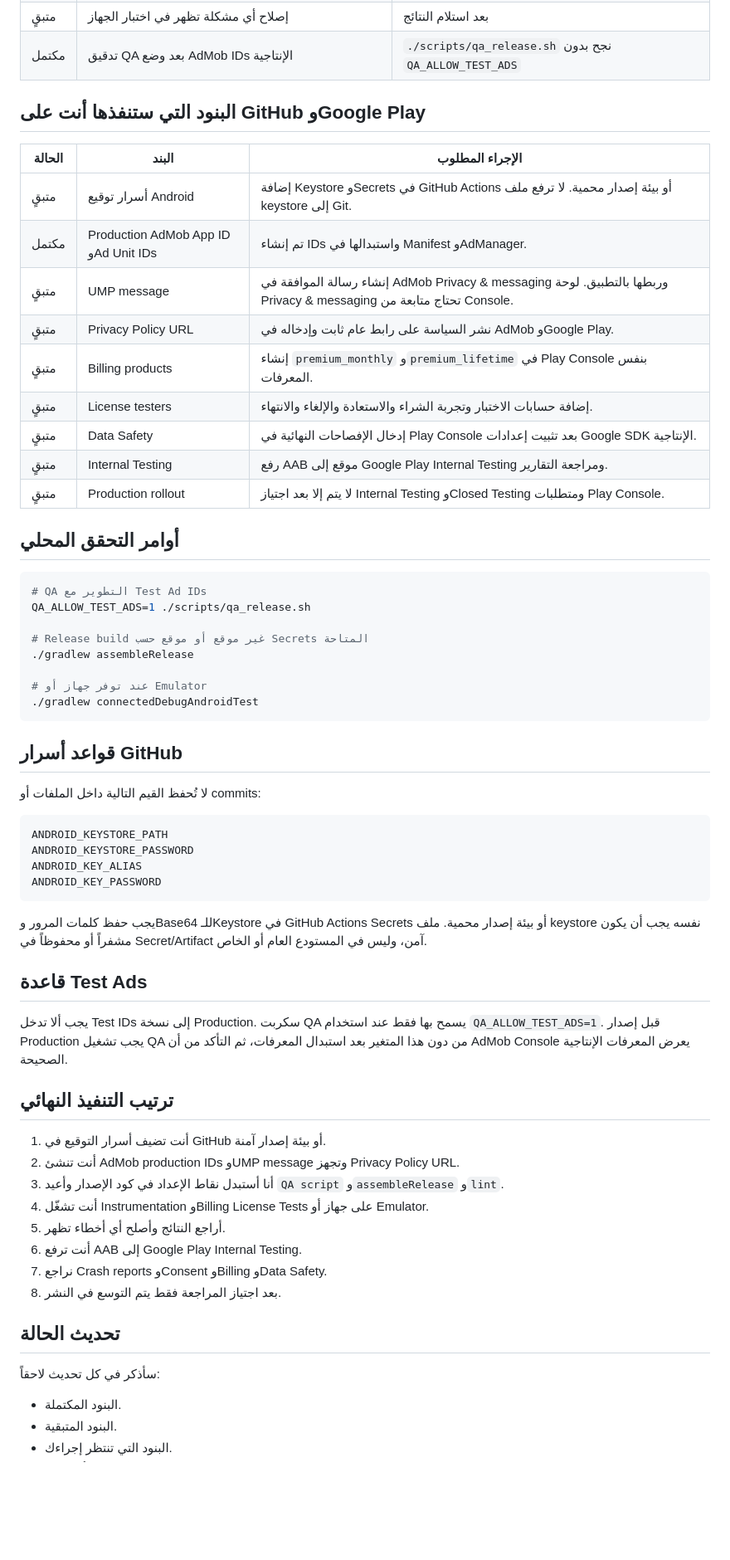
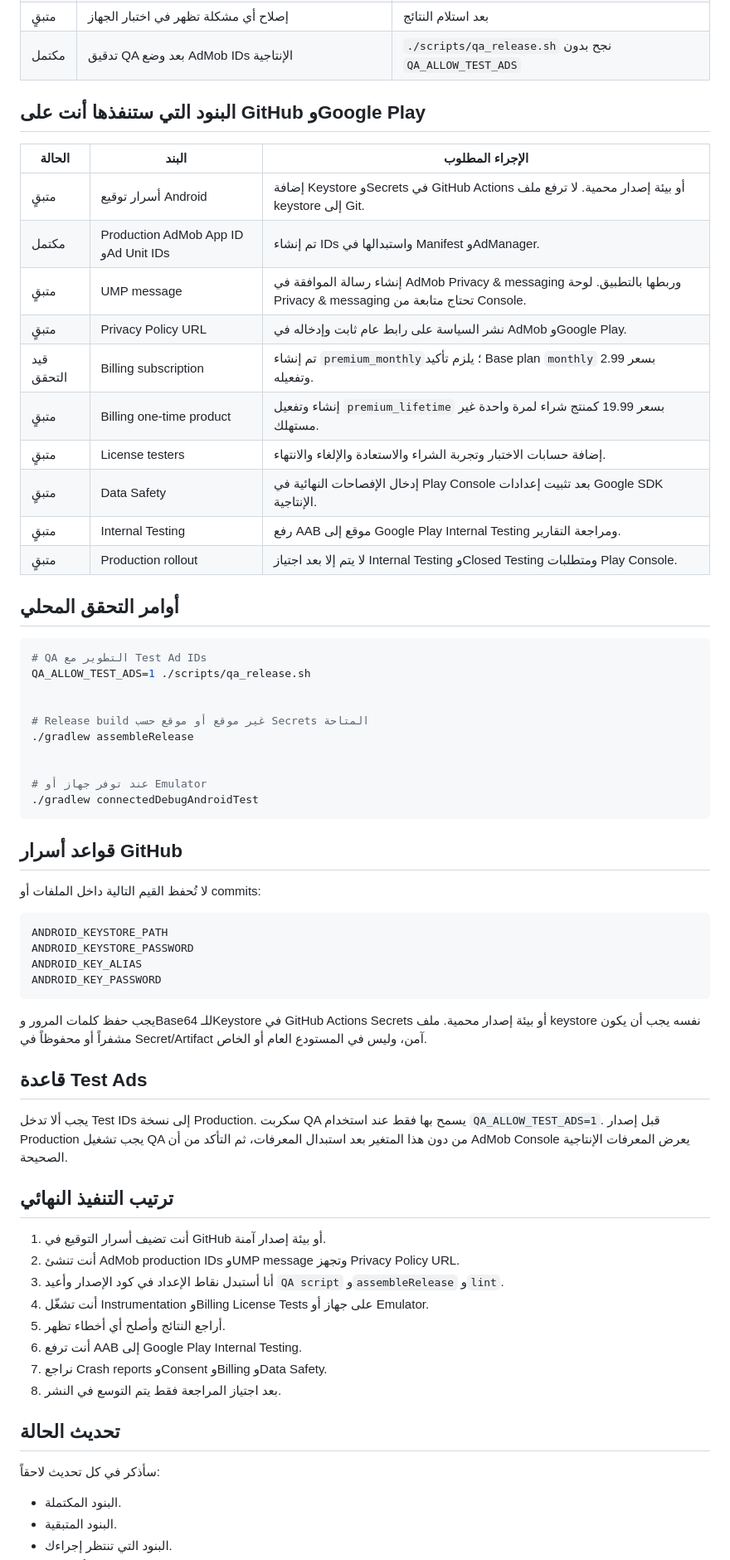
Before and after one commit to toufikben/AI-Super-Cleaner-Ultimate, a Markdown page: docs/PRE_RELEASE_CHECKLIST.md, the part around one of its changes. Shown at 83% size. Rendered like a GitHub page; blank space fills up the shorter version.

Commit message:
docs: update pre-release Billing checklist

````diff
--- a/docs/PRE_RELEASE_CHECKLIST.md
+++ b/docs/PRE_RELEASE_CHECKLIST.md
@@ -23,7 +29,9 @@
 | متبقٍ | إصلاح أي مشكلة تظهر في اختبار الجهاز | بعد استلام النتائج |
 | مكتمل | تدقيق QA بعد وضع AdMob IDs الإنتاجية | `./scripts/qa_release.sh` نجح بدون `QA_ALLOW_TEST_ADS` |
 
+
 ## البنود التي ستنفذها أنت على GitHub وGoogle Play
+
 
 | الحالة | البند | الإجراء المطلوب |
 |---|---|---|
@@ -31,28 +39,36 @@
 | مكتمل | Production AdMob App ID وAd Unit IDs | تم إنشاء IDs واستبدالها في Manifest وAdManager. |
 | متبقٍ | UMP message | إنشاء رسالة الموافقة في AdMob Privacy & messaging وربطها بالتطبيق. لوحة Privacy & messaging تحتاج متابعة من Console. |
 | متبقٍ | Privacy Policy URL | نشر السياسة على رابط عام ثابت وإدخاله في AdMob وGoogle Play. |
-| متبقٍ | Billing products | إنشاء `premium_monthly` و`premium_lifetime` في Play Console بنفس المعرفات. |
+| قيد التحقق | Billing subscription | تم إنشاء `premium_monthly`؛ يلزم تأكيد Base plan `monthly` بسعر 2.99 وتفعيله. |
+| متبقٍ | Billing one-time product | إنشاء وتفعيل `premium_lifetime` بسعر 19.99 كمنتج شراء لمرة واحدة غير مستهلك. |
 | متبقٍ | License testers | إضافة حسابات الاختبار وتجربة الشراء والاستعادة والإلغاء والانتهاء. |
 | متبقٍ | Data Safety | إدخال الإفصاحات النهائية في Play Console بعد تثبيت إعدادات Google SDK الإنتاجية. |
 | متبقٍ | Internal Testing | رفع AAB موقع إلى Google Play Internal Testing ومراجعة التقارير. |
 | متبقٍ | Production rollout | لا يتم إلا بعد اجتياز Internal Testing وClosed Testing ومتطلبات Play Console. |
 
+
 ## أوامر التحقق المحلي
+
 
 ```bash
 # QA التطوير مع Test Ad IDs
 QA_ALLOW_TEST_ADS=1 ./scripts/qa_release.sh
 
+
 # Release build غير موقع أو موقع حسب Secrets المتاحة
 ./gradlew assembleRelease
+
 
 # عند توفر جهاز أو Emulator
 ./gradlew connectedDebugAndroidTest
 ```
 
+
 ## قواعد أسرار GitHub
 
+
 لا تُحفظ القيم التالية داخل الملفات أو commits:
+
 
 ```text
 ANDROID_KEYSTORE_PATH
@@ -61,13 +77,18 @@ ANDROID_KEY_ALIAS
 ANDROID_KEY_PASSWORD
 ```
 
+
 يجب حفظ كلمات المرور وBase64 للـKeystore في GitHub Actions Secrets أو بيئة إصدار محمية. ملف keystore نفسه يجب أن يكون مشفراً أو محفوظاً في Secret/Artifact آمن، وليس في المستودع العام أو الخاص.
+
 
 ## قاعدة Test Ads
 
+
 يجب ألا تدخل Test IDs إلى نسخة Production. سكربت QA يسمح بها فقط عند استخدام `QA_ALLOW_TEST_ADS=1`. قبل إصدار Production يجب تشغيل QA من دون هذا المتغير بعد استبدال المعرفات، ثم التأكد من أن AdMob Console يعرض المعرفات الإنتاجية الصحيحة.
 
+
 ## ترتيب التنفيذ النهائي
+
 
 1. أنت تضيف أسرار التوقيع في GitHub أو بيئة إصدار آمنة.
 2. أنت تنشئ AdMob production IDs وUMP message وتجهز Privacy Policy URL.
@@ -78,9 +99,12 @@ ANDROID_KEY_PASSWORD
 7. نراجع Crash reports وConsent وBilling وData Safety.
 8. بعد اجتياز المراجعة فقط يتم التوسع في النشر.
 
+
 ## تحديث الحالة
 
+
 سأذكر في كل تحديث لاحقاً:
+
 
 - البنود المكتملة.
 - البنود المتبقية.
````
Also changed, not shown: other parts of docs/PRE_RELEASE_CHECKLIST.md (+13 -1 lines).
